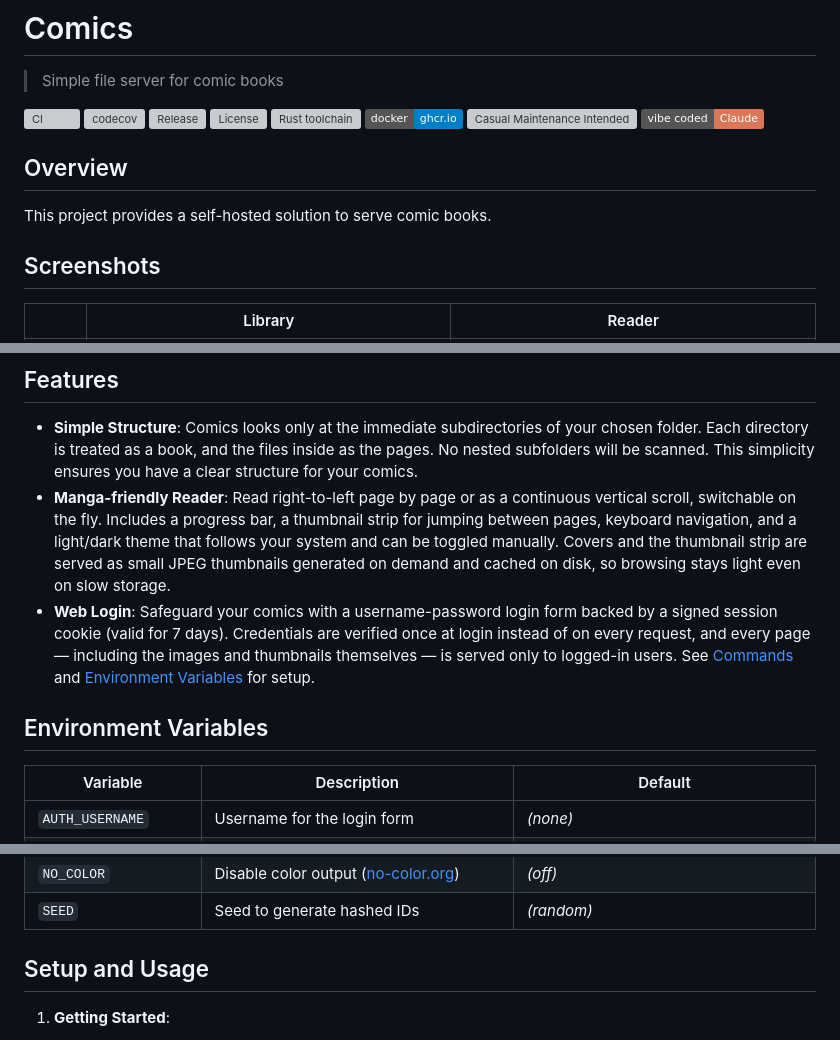
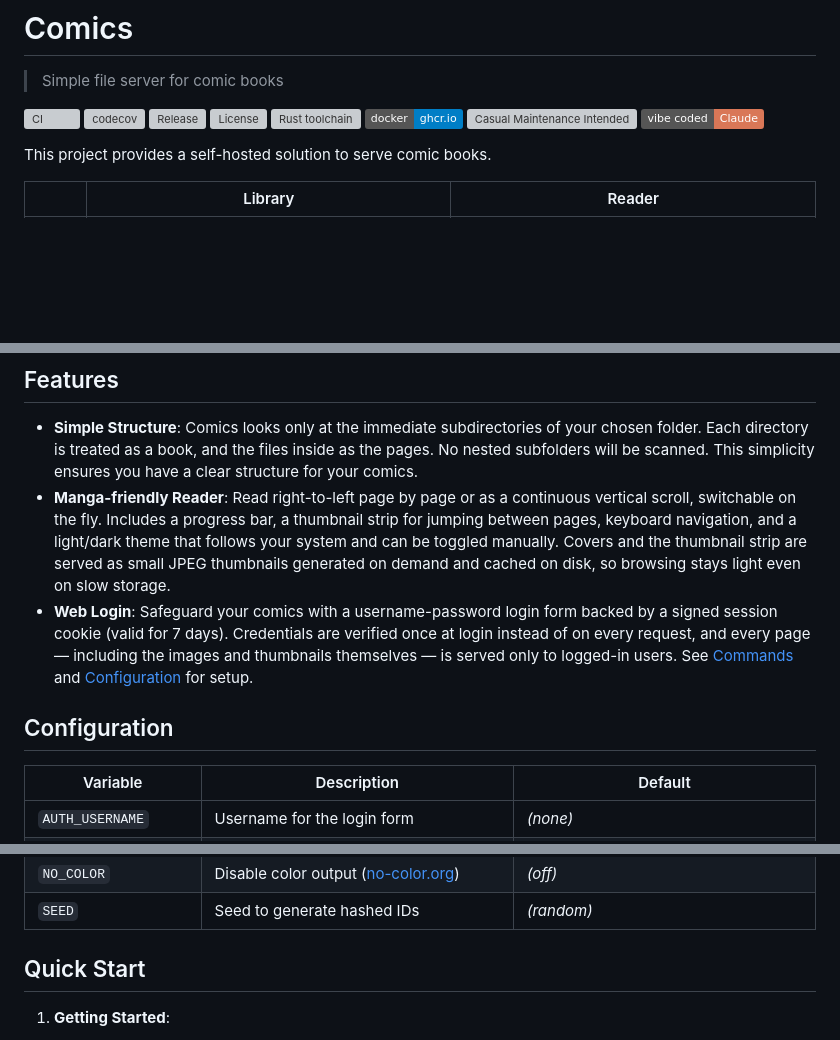
Before and after one commit to henry40408/comics, a Markdown page: README.md, 3 parts joined by grey strips. Rendered like a GitHub page; badges without logos; blank space fills up the shorter version; grey boxes are pictures that could not be loaded.

Commit message:
docs: unify README format (#349)
Align comics' README header and section naming with the shared format
adopted across the sibling projects (lur, noadd, liftlog, rdrs):

- Fold the Overview section into a heading-less intro paragraph and move
  the screenshots into the header block (no section heading), so they
  appear immediately after the intro.
- Rename "Environment Variables" to "Configuration" (updating the
  in-text anchor link) and "Setup and Usage" to "Quick Start".

Co-authored-by: Claude Opus 4.8 <noreply@anthropic.com>

```diff
--- a/README.md
+++ b/README.md
@@ -11,11 +11,7 @@
 [![Casual Maintenance Intended](https://casuallymaintained.tech/badge.svg)](https://casuallymaintained.tech/)
 [![Vibe Coded](https://img.shields.io/badge/vibe_coded-Claude-d97757?logo=anthropic&logoColor=white)](https://claude.com/claude-code)
 
-## Overview
-
 This project provides a self-hosted solution to serve comic books.
-
-## Screenshots
 
 |       | Library                                                        | Reader                                                       |
 | ----- | -------------------------------------------------------------- | ----------------------------------------------------------- |
@@ -32,9 +28,9 @@ While several options exist for self-hosted comic readers like [Calibre](https:/
 
 - **Simple Structure**: Comics looks only at the immediate subdirectories of your chosen folder. Each directory is treated as a book, and the files inside as the pages. No nested subfolders will be scanned. This simplicity ensures you have a clear structure for your comics.
 - **Manga-friendly Reader**: Read right-to-left page by page or as a continuous vertical scroll, switchable on the fly. Includes a progress bar, a thumbnail strip for jumping between pages, keyboard navigation, and a light/dark theme that follows your system and can be toggled manually. Covers and the thumbnail strip are served as small JPEG thumbnails generated on demand and cached on disk, so browsing stays light even on slow storage.
-- **Web Login**: Safeguard your comics with a username-password login form backed by a signed session cookie (valid for 7 days). Credentials are verified once at login instead of on every request, and every page — including the images and thumbnails themselves — is served only to logged-in users. See [Commands](#commands) and [Environment Variables](#environment-variables) for setup.
+- **Web Login**: Safeguard your comics with a username-password login form backed by a signed session cookie (valid for 7 days). Credentials are verified once at login instead of on every request, and every page — including the images and thumbnails themselves — is served only to logged-in users. See [Commands](#commands) and [Configuration](#configuration) for setup.
 
-## Environment Variables
+## Configuration
 
 | Variable | Description | Default |
 | --- | --- | --- |
@@ -48,7 +44,7 @@ While several options exist for self-hosted comic readers like [Calibre](https:/
 | `NO_COLOR` | Disable color output ([no-color.org](https://no-color.org/)) | _(off)_ |
 | `SEED` | Seed to generate hashed IDs | _(random)_ |
 
-## Setup and Usage
+## Quick Start
 
 1. **Getting Started**:
 
```
